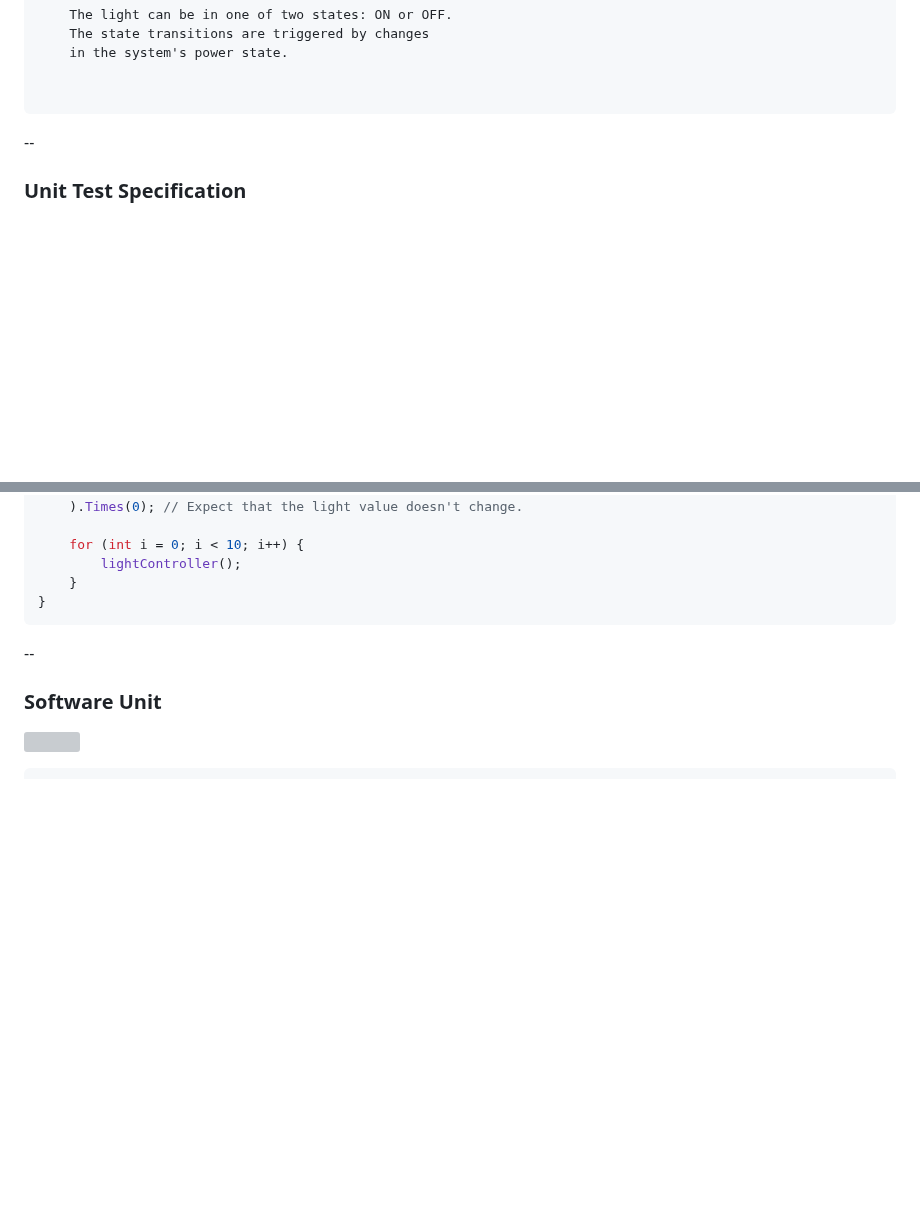
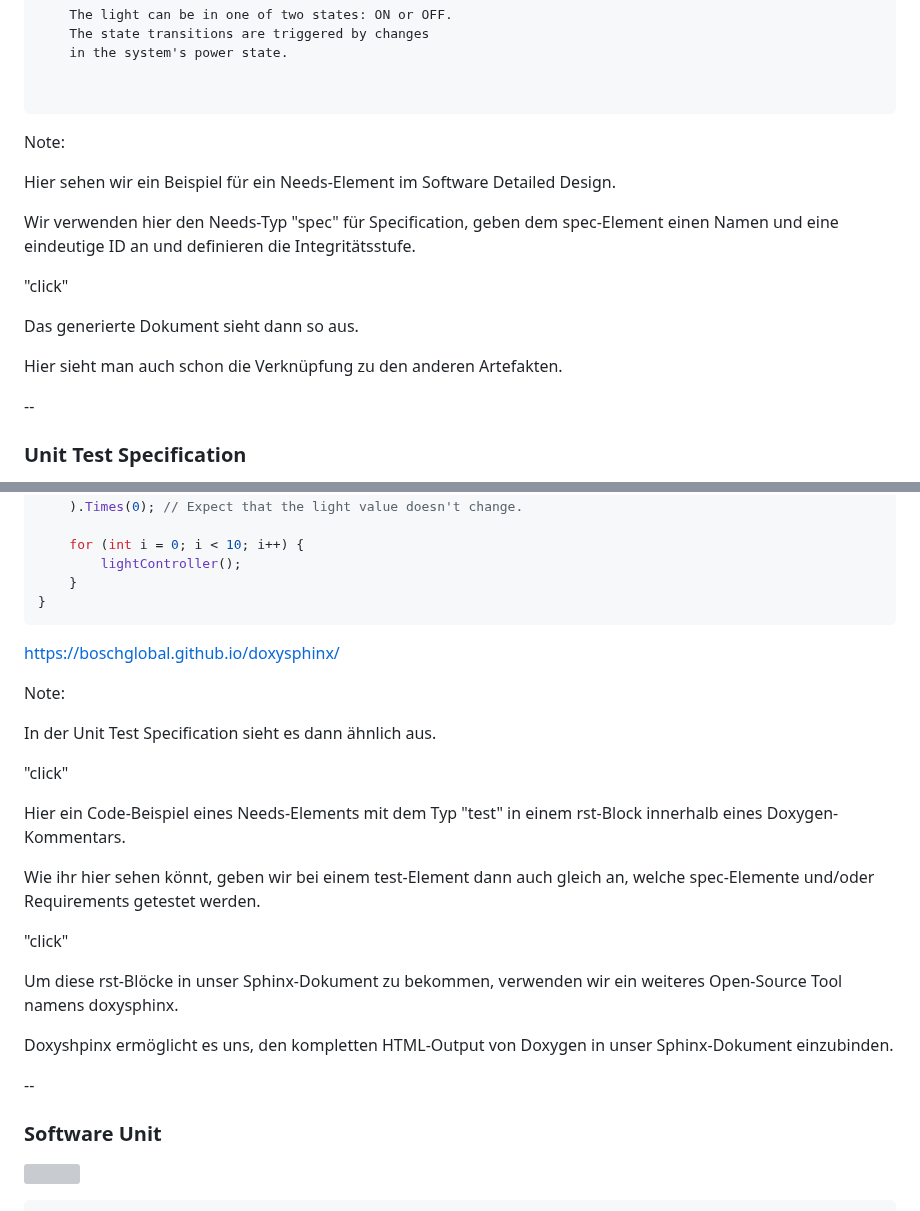
Before and after one commit to avengineers/CodeDays2024, a Markdown page: chapters/05_aspice.md, 2 parts joined by grey strips. Rendered like a GitHub page; blank space fills up the shorter version; grey boxes are pictures that could not be loaded.

````diff
--- a/chapters/05_aspice.md
+++ b/chapters/05_aspice.md
@@ -120,7 +146,19 @@ Design Considerations
 
 
 ```
-<!-- .element: class="fragment" data-fragment-index="1" style="float: left; font-size:10pt; width: 55%" -->
+<!-- .element: style="float: left; font-size:10pt; width: 55%" -->
+
+Note:
+
+Hier sehen wir ein Beispiel für ein Needs-Element im Software Detailed Design.
+
+Wir verwenden hier den Needs-Typ "spec" für Specification, geben dem spec-Element einen Namen und eine eindeutige ID an und definieren die Integritätsstufe.
+
+"click"
+
+Das generierte Dokument sieht dann so aus.
+
+Hier sieht man auch schon die Verknüpfung zu den anderen Artefakten.
 
 --
 
@@ -157,6 +195,24 @@ TEST(light_controller, test_light_stays_off)
 ```
 <!-- .element: class="fragment" data-fragment-index="1" style="float: left; font-size:10pt; width: 55%" -->
 
+https://boschglobal.github.io/doxysphinx/ <!-- .element: class="fragment" data-fragment-index="2" -->
+
+Note:
+
+In der Unit Test Specification sieht es dann ähnlich aus.
+
+"click"
+
+Hier ein Code-Beispiel eines Needs-Elements mit dem Typ "test" in einem rst-Block innerhalb eines Doxygen-Kommentars.
+
+Wie ihr hier sehen könnt, geben wir bei einem test-Element dann auch gleich an, welche spec-Elemente und/oder Requirements getestet werden.
+
+"click"
+
+Um diese rst-Blöcke in unser Sphinx-Dokument zu bekommen, verwenden wir ein weiteres Open-Source Tool namens doxysphinx.
+
+Doxyshpinx ermöglicht es uns, den kompletten HTML-Output von Doxygen in unser Sphinx-Dokument einzubinden.
+
 --
 
 ### Software Unit
````
Also changed, not shown: other parts of chapters/05_aspice.md (+70 -18 lines).
